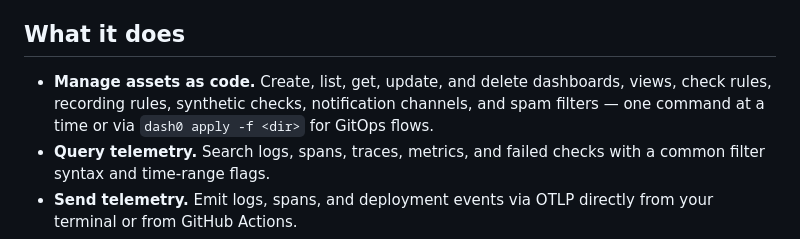
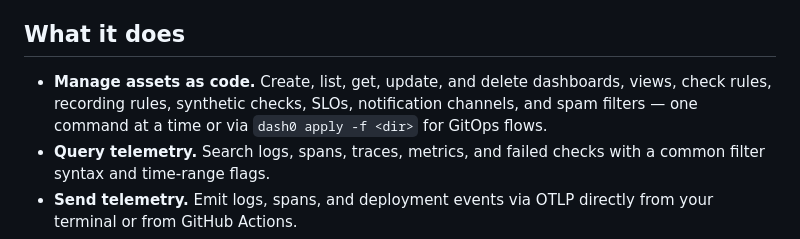
Before and after one commit to dash0hq/dash0-cli, a Markdown page: docs/about.md, the part around the change. Rendered like a GitHub page.

```diff
--- a/docs/about.md
+++ b/docs/about.md
@@ -15,7 +15,7 @@ Humans authenticate interactively via OAuth 2.0 with `dash0 login`; CI/CD and ag
 ## What it does
 
 - **Manage assets as code.**
-  Create, list, get, update, and delete dashboards, views, check rules, recording rules, synthetic checks, notification channels, and spam filters — one command at a time or via `dash0 apply -f <dir>` for GitOps flows.
+  Create, list, get, update, and delete dashboards, views, check rules, recording rules, synthetic checks, SLOs, notification channels, and spam filters — one command at a time or via `dash0 apply -f <dir>` for GitOps flows.
 - **Query telemetry.**
   Search logs, spans, traces, metrics, and failed checks with a common filter syntax and time-range flags.
 - **Send telemetry.**
```
Also changed, not shown: CLAUDE.md (+1 -0 lines), README.md (+1 -1 lines).
